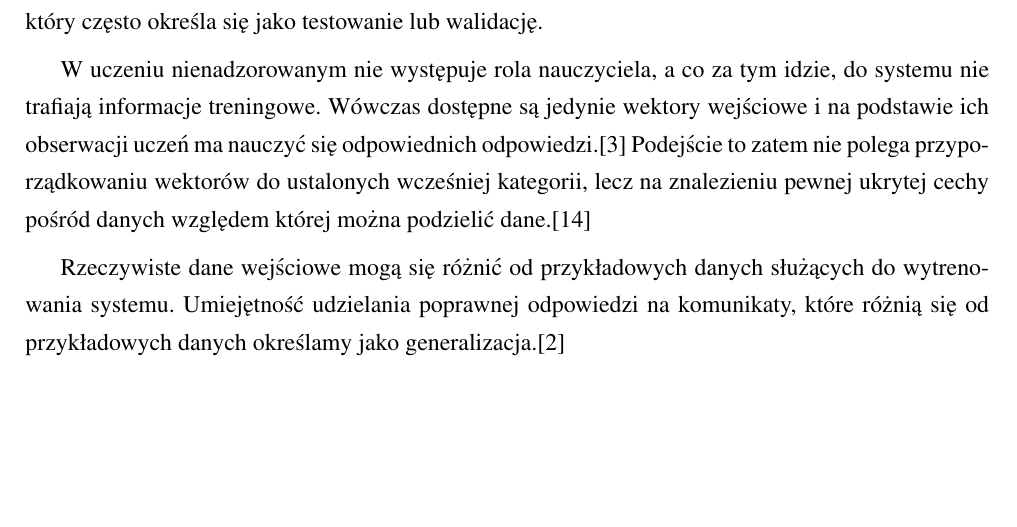
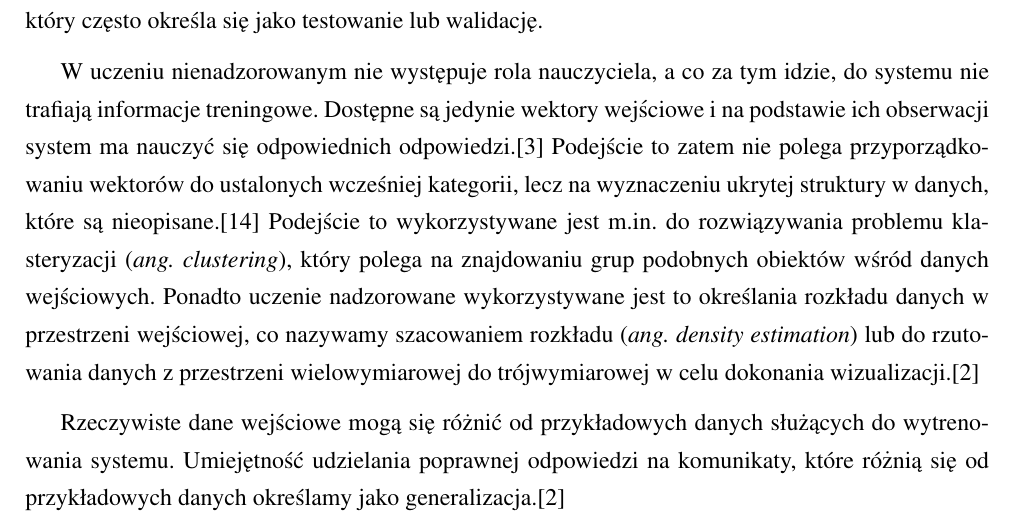
Before and after one commit to michalcichon/praca-magisterska, a LaTeX thesis (praca_magisterska.tex, which reads 01_podstawy_teoretyczne.tex): part of page 14 of 26, cut so that both start at the same text, the shorter picture padded with empty space. Compiled offline with pdfLaTeX.

Commit message:
Uczenie nadzorowane i nienadzorowane

```diff
--- a/01_podstawy_teoretyczne.tex
+++ b/01_podstawy_teoretyczne.tex
@@ -23,7 +23,7 @@ Uczeń otrzymuje od nauczyciela informację o tym jakiego komunikatu wyjścioweg
 
 W zależności od typu odpowiedzi możemy wyróżnić dwa typowe rodzaje problemów, które stara się rozwiązać uczenie nadzorowane. Jeśli system ma przyporządkować do wektora wejściowego pojedynczą kategorię pochodzącą ze skończonego i dyskretnego zbioru kategorii, wówczas określamy ten problem jako problem kategoryzacji. Natomiast w przypadku przyporządkowywania odpowiedzi składającej się z jednej lub więcej zmiennych ciągłych, mówimy o problemie regresji.\cite{BISHOP06} Proces działania maszyny realizującej uczenie nadzorowane możemy podzielić na dwa etapy: etap treningu lub też nauki oraz etap polegający na rozwiązywania przynależności nowych wektorów wejściowych, który często określa się jako testowanie lub walidację.
 
-W uczeniu nienadzorowanym nie występuje rola nauczyciela, a co za tym idzie, do systemu nie trafiają informacje treningowe. Wówczas dostępne są jedynie wektory wejściowe i na podstawie ich obserwacji uczeń ma nauczyć się odpowiednich odpowiedzi.\cite{CICHOSZ00} Podejście to zatem nie polega przyporządkowaniu wektorów do ustalonych wcześniej kategorii, lecz na znalezieniu pewnej ukrytej cechy pośród danych względem której można podzielić dane.\cite{VALPOLA}
+W uczeniu nienadzorowanym nie występuje rola nauczyciela, a co za tym idzie, do systemu nie trafiają informacje treningowe. Dostępne są jedynie wektory wejściowe i na podstawie ich obserwacji system ma nauczyć się odpowiednich odpowiedzi.\cite{CICHOSZ00} Podejście to zatem nie polega przyporządkowaniu wektorów do ustalonych wcześniej kategorii, lecz na wyznaczeniu ukrytej struktury w danych, które są nieopisane.\cite{VALPOLA} Podejście to wykorzystywane jest m.in. do rozwiązywania problemu klasteryzacji (\emph{ang. clustering}), który polega na znajdowaniu grup podobnych obiektów wśród danych wejściowych. Ponadto uczenie nadzorowane wykorzystywane jest to określania rozkładu danych w przestrzeni wejściowej, co nazywamy szacowaniem rozkładu (\emph{ang. density estimation}) lub do rzutowania danych z przestrzeni wielowymiarowej do trójwymiarowej w celu dokonania wizualizacji.\cite{BISHOP06}
 
 Rzeczywiste dane wejściowe mogą się różnić od przykładowych danych służących do wytrenowania systemu. Umiejętność udzielania poprawnej odpowiedzi na komunikaty, które różnią się od przykładowych danych określamy jako generalizacja.\cite{BISHOP06}
 
```
